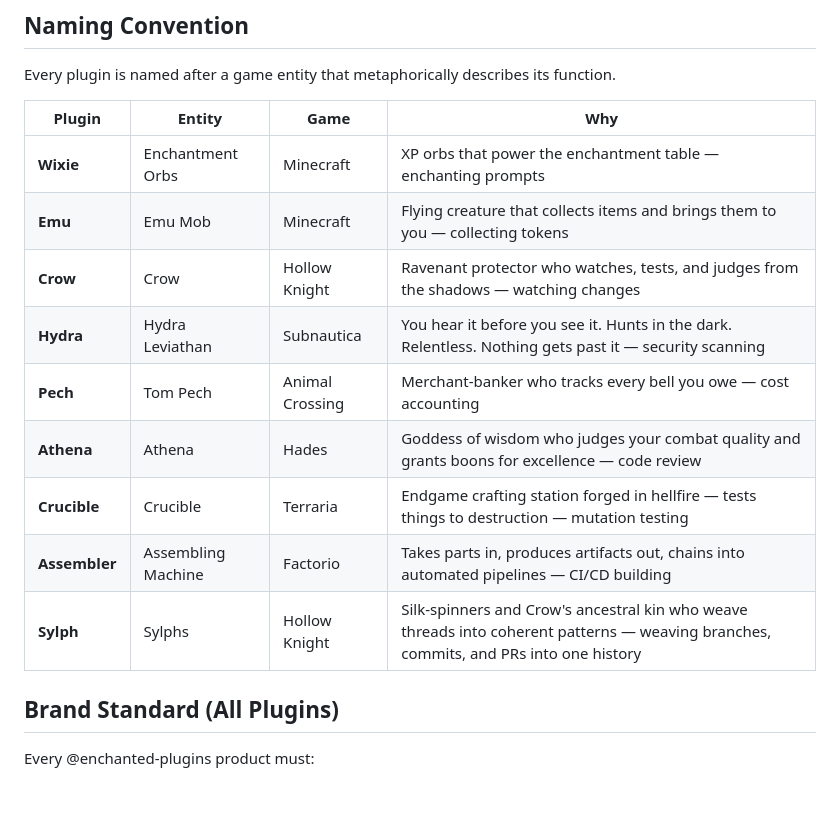
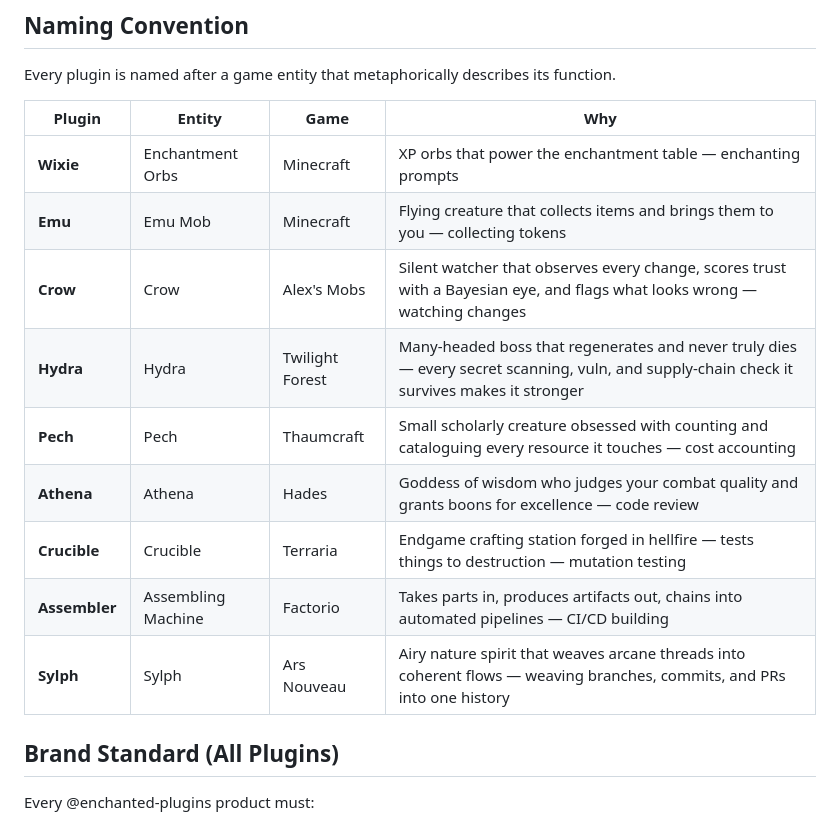
Before and after one commit to enchanter-ai/hydra, a Markdown page: docs/ROADMAP.md, the part around the change. GitHub-like rendering; blank space fills up the shorter version.

Commit message:
fix ROADMAP game origins and mmd /emu:report

```diff
--- a/docs/ROADMAP.md
+++ b/docs/ROADMAP.md
@@ -171,13 +171,13 @@ Every plugin is named after a game entity that metaphorically describes its func
 |--------|--------|------|-----|
 | **Wixie** | Enchantment Orbs | Minecraft | XP orbs that power the enchantment table — enchanting prompts |
 | **Emu** | Emu Mob | Minecraft | Flying creature that collects items and brings them to you — collecting tokens |
-| **Crow** | Crow | Hollow Knight | Ravenant protector who watches, tests, and judges from the shadows — watching changes |
-| **Hydra** | Hydra Leviathan | Subnautica | You hear it before you see it. Hunts in the dark. Relentless. Nothing gets past it — security scanning |
-| **Pech** | Tom Pech | Animal Crossing | Merchant-banker who tracks every bell you owe — cost accounting |
+| **Crow** | Crow | Alex's Mobs | Silent watcher that observes every change, scores trust with a Bayesian eye, and flags what looks wrong — watching changes |
+| **Hydra** | Hydra | Twilight Forest | Many-headed boss that regenerates and never truly dies — every secret scanning, vuln, and supply-chain check it survives makes it stronger |
+| **Pech** | Pech | Thaumcraft | Small scholarly creature obsessed with counting and cataloguing every resource it touches — cost accounting |
 | **Athena** | Athena | Hades | Goddess of wisdom who judges your combat quality and grants boons for excellence — code review |
 | **Crucible** | Crucible | Terraria | Endgame crafting station forged in hellfire — tests things to destruction — mutation testing |
 | **Assembler** | Assembling Machine | Factorio | Takes parts in, produces artifacts out, chains into automated pipelines — CI/CD building |
-| **Sylph** | Sylphs | Hollow Knight | Silk-spinners and Crow's ancestral kin who weave threads into coherent patterns — weaving branches, commits, and PRs into one history |
+| **Sylph** | Sylph | Ars Nouveau | Airy nature spirit that weaves arcane threads into coherent flows — weaving branches, commits, and PRs into one history |
 
 ## Brand Standard (All Plugins)
 
```
